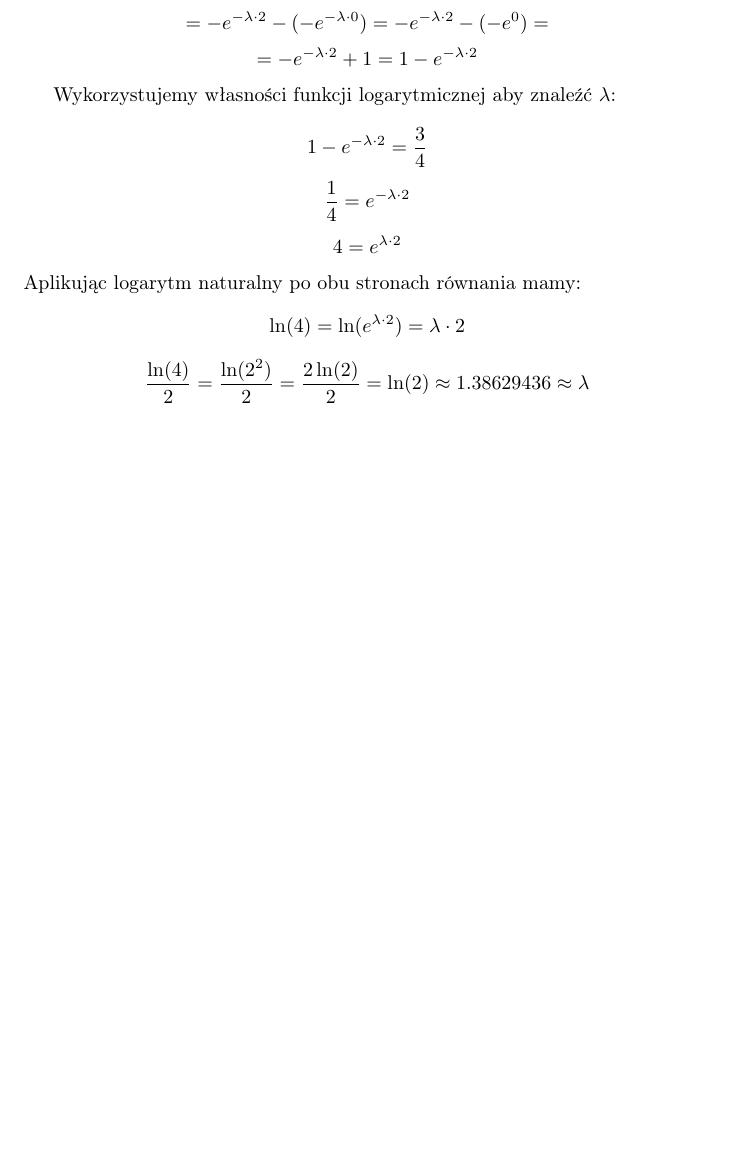
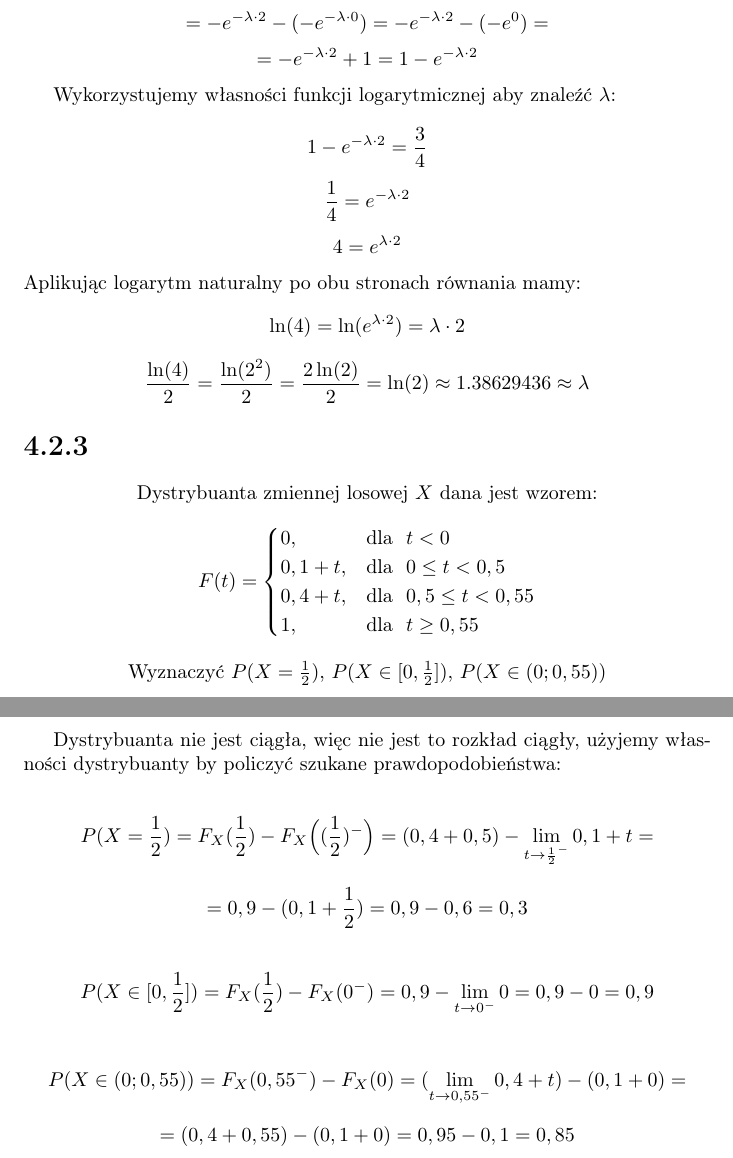
Before and after one commit to kjura/maths, a LaTeX document (prawdo_dla_prawie_kazdego/Zadania/Rozdzial_4/Dystrybuanta/Zadania_Rozdzial_4_Dystrybuanta.tex): part of page 2 of 2 before the commit and two parts of pages 2 and 3 of 3 after it, the two joined at a grey line, cut so that both start at the same text, the shorter picture padded with empty space. Compiled offline with pdfLaTeX.

Commit message:
prawdo_kazdy: add draft for 4.2.3

```diff
--- a/prawdo_dla_prawie_kazdego/Zadania/Rozdzial_4/Dystrybuanta/Zadania_Rozdzial_4_Dystrybuanta.tex
+++ b/prawdo_dla_prawie_kazdego/Zadania/Rozdzial_4/Dystrybuanta/Zadania_Rozdzial_4_Dystrybuanta.tex
@@ -118,4 +118,41 @@ Aplikując logarytm naturalny po obu stronach równania mamy:
     \frac{\ln(4)}{2} = \frac{\ln(2^2)}{2} = \frac{2 \ln(2)}{2} = \ln(2) \approx 1.38629436 \approx \lambda
 \end{equation*}
 
+\section*{4.2.3}
+
+\begin{center}
+    Dystrybuanta zmiennej losowej \(X\) dana jest wzorem:
+    \begin{equation*}
+        F(t) =
+            \begin{cases}
+                0, & \text{dla} \ \  t < 0 \\
+                0,1 + t, & \text{dla} \ \   0 \leq t < 0,5\\
+                0,4 + t, & \text{dla} \ \  0,5 \leq t < 0,55\\
+                1, & \text{dla} \ \  t \geq 0,55\\
+            \end{cases}
+    \end{equation*}
+    Wyznaczyć \(P(X = \frac{1}{2})\), \(P(X \in [0, \frac{1}{2}])\), \(P(X \in (0; 0,55))\)
+\end{center}
+
+Dystrybuanta nie jest ciągła, więc nie jest to rozkład ciągły, użyjemy własności dystrybuanty
+by policzyć szukane prawdopodobieństwa:
+
+\begin{equation*}
+    P(X = \frac{1}{2}) = F_{X}(\frac{1}{2}) - F_{X}\Big((\frac{1}{2})^{-}\Big) = (0,4 + 0,5) - \lim_{t \to \frac{1}{2}^{-}} 0,1 + t =
+\end{equation*}
+\begin{equation*}
+    = 0,9 - (0,1 + \frac{1}{2}) = 0,9 - 0,6 = 0,3
+\end{equation*}
+
+\begin{equation*}
+    P(X \in [0, \frac{1}{2}]) = F_{X}(\frac{1}{2}) - F_{X}(0^{-}) = 0,9 - \lim_{t \to 0^{-}} 0 = 0,9 - 0 = 0,9
+\end{equation*}
+
+\begin{equation*}
+    P(X \in (0; 0,55)) = F_{X}(0,55^{-}) - F_{X}(0) = (\lim_{t \to 0,55^{-}} 0,4 + t) - (0,1 + 0) =
+\end{equation*}
+\begin{equation*}
+    = (0,4 + 0,55) - (0,1 + 0) = 0,95 - 0,1 = 0,85
+\end{equation*}
+
 \end{document}
```
